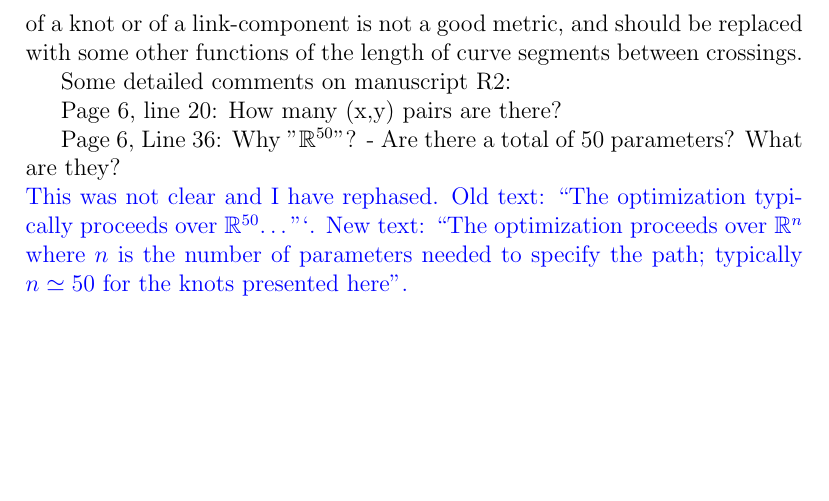
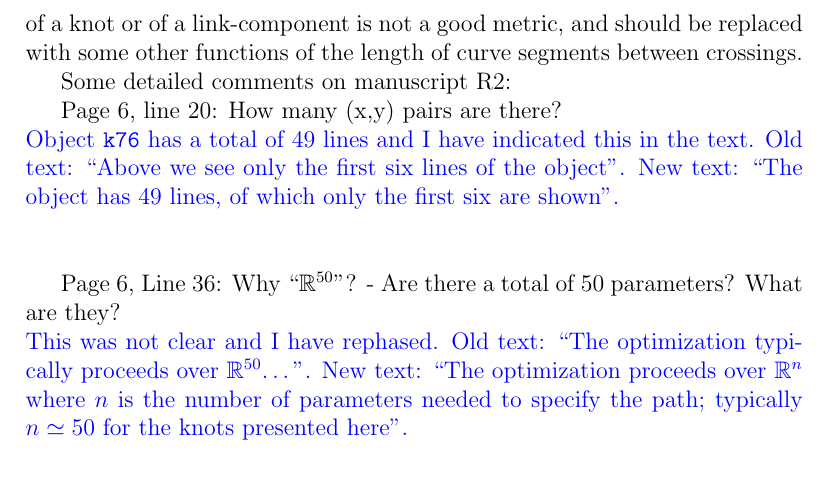
Before and after one commit to RobinHankin/knotR, a LaTeX document (inst/jma_rebuttal_2023_01_30.tex): part of page 3 of 4, cut so that both start at the same text, the shorter picture padded with empty space. Compiled offline with pdfLaTeX.

Commit message:
fixes #88

```diff
--- a/inst/jma_rebuttal_2023_01_30.tex
+++ b/inst/jma_rebuttal_2023_01_30.tex
@@ -110,12 +110,16 @@ curve segments between crossings.
 
 Some detailed comments on manuscript R2:
 
-Page 6, line 20:  How many (x,y) pairs are there?
+Page 6, line 20: How many (x,y) pairs are there?
+\textcolor{blue}{\\Object {\tt k76} has a total of 49 lines and I have
+  indicated this in the text.  Old text: ``Above we see only the first
+  six lines of the object".  New text: ``The object has 49 lines, of
+  which only the first six are shown".\\ \\}
 
-Page 6, Line 36: Why "$\mathbb{R}^{50}$"? - Are there a total of 50
+Page 6, Line 36: Why ``$\mathbb{R}^{50}$"? - Are there a total of 50
 parameters?  What are they?  \textcolor{blue}{\\This was not clear and
   I have rephased.  Old text: ``The optimization typically proceeds
-  over $\mathbb{R}^{50}$\ldots"`. New text: ``The optimization
+  over $\mathbb{R}^{50}$\ldots". New text: ``The optimization
   proceeds over $\mathbb{R}^n$ where $n$ is the number of parameters
   needed to specify the path; typically $n\simeq 50$ for the knots
   presented here".\\ \\}
```
Also changed, not shown: inst/jma_knot.tex (+1 -2 lines).
